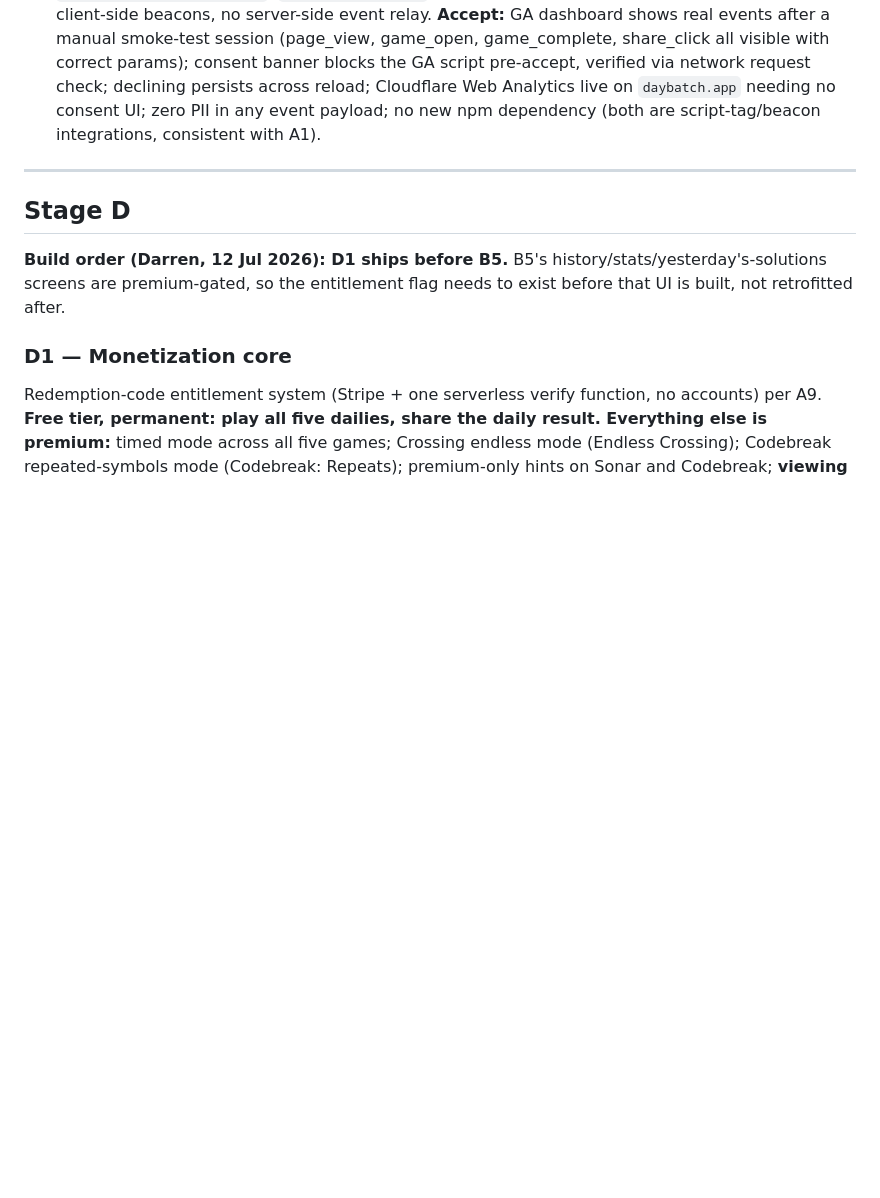
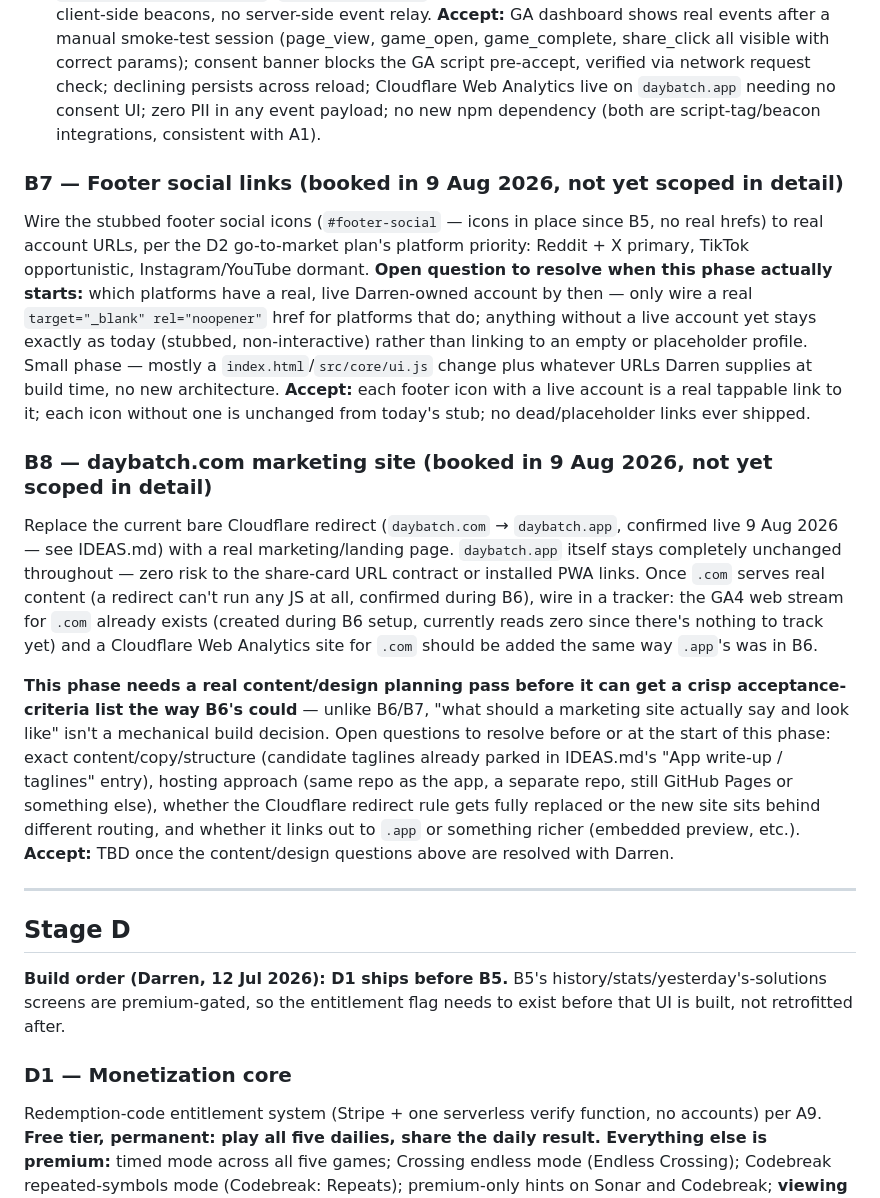
Before and after one commit to DVRNZ86/daybatch, a Markdown page: PLAN.md, the part around the change. GitHub-like rendering; blank space fills up the shorter version.

Commit message:
PLAN: book in B7 (footer social links) and B8 (daybatch.com marketing site)
Both scoped at a high level per Darren's 9 Aug 2026 request, not built yet
and not detailed to the acceptance-criteria level B6 was — B7 needs
Darren's real account URLs at build time, B8 needs a content/design
planning pass first (marketing copy/structure isn't a mechanical build
decision). Queued before the Stripe live-mode swap in the roadmap, but
Stripe is the next actual work per Darren's explicit sequencing.

```diff
--- a/PLAN.md
+++ b/PLAN.md
@@ -158,6 +158,18 @@ One-screen onboarding ("Five puzzles. Every day. That's it."); **stats screen (h
 - **Events tracked (both tools where applicable):** `page_view` (automatic), `game_open {game}`, `game_complete {game, tier}`, `share_click {game}`. No new Worker endpoint needed — both tools are client-side beacons, no server-side event relay.
 **Accept:** GA dashboard shows real events after a manual smoke-test session (page_view, game_open, game_complete, share_click all visible with correct params); consent banner blocks the GA script pre-accept, verified via network request check; declining persists across reload; Cloudflare Web Analytics live on `daybatch.app` needing no consent UI; zero PII in any event payload; no new npm dependency (both are script-tag/beacon integrations, consistent with A1).
 
+### B7 — Footer social links (booked in 9 Aug 2026, not yet scoped in detail)
+
+Wire the stubbed footer social icons (`#footer-social` — icons in place since B5, no real hrefs) to real account URLs, per the D2 go-to-market plan's platform priority: Reddit + X primary, TikTok opportunistic, Instagram/YouTube dormant. **Open question to resolve when this phase actually starts:** which platforms have a real, live Darren-owned account by then — only wire a real `target="_blank" rel="noopener"` href for platforms that do; anything without a live account yet stays exactly as today (stubbed, non-interactive) rather than linking to an empty or placeholder profile. Small phase — mostly a `index.html`/`src/core/ui.js` change plus whatever URLs Darren supplies at build time, no new architecture.
+**Accept:** each footer icon with a live account is a real tappable link to it; each icon without one is unchanged from today's stub; no dead/placeholder links ever shipped.
+
+### B8 — daybatch.com marketing site (booked in 9 Aug 2026, not yet scoped in detail)
+
+Replace the current bare Cloudflare redirect (`daybatch.com` → `daybatch.app`, confirmed live 9 Aug 2026 — see IDEAS.md) with a real marketing/landing page. `daybatch.app` itself stays completely unchanged throughout — zero risk to the share-card URL contract or installed PWA links. Once `.com` serves real content (a redirect can't run any JS at all, confirmed during B6), wire in a tracker: the GA4 web stream for `.com` already exists (created during B6 setup, currently reads zero since there's nothing to track yet) and a Cloudflare Web Analytics site for `.com` should be added the same way `.app`'s was in B6.
+
+**This phase needs a real content/design planning pass before it can get a crisp acceptance-criteria list the way B6's could** — unlike B6/B7, "what should a marketing site actually say and look like" isn't a mechanical build decision. Open questions to resolve before or at the start of this phase: exact content/copy/structure (candidate taglines already parked in IDEAS.md's "App write-up / taglines" entry), hosting approach (same repo as the app, a separate repo, still GitHub Pages or something else), whether the Cloudflare redirect rule gets fully replaced or the new site sits behind different routing, and whether it links out to `.app` or something richer (embedded preview, etc.).
+**Accept:** TBD once the content/design questions above are resolved with Darren.
+
 ---
 
 ## Stage D
```
